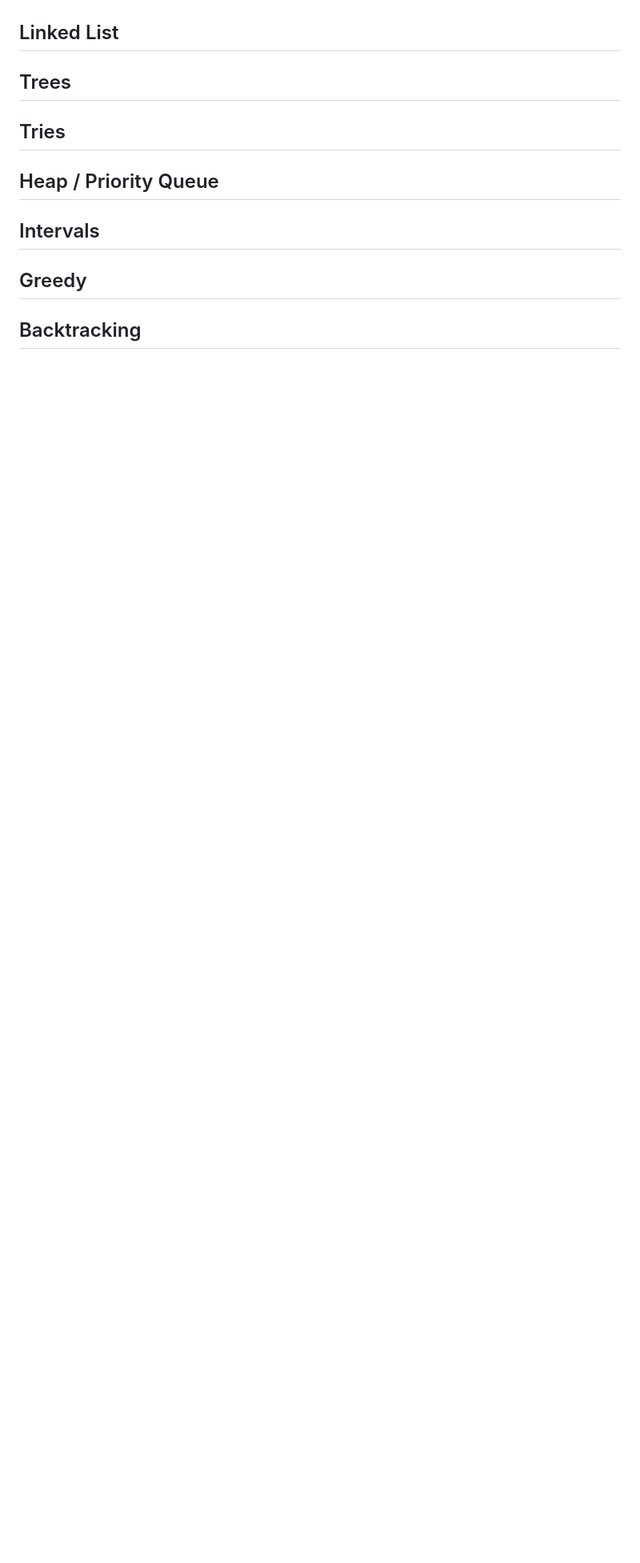
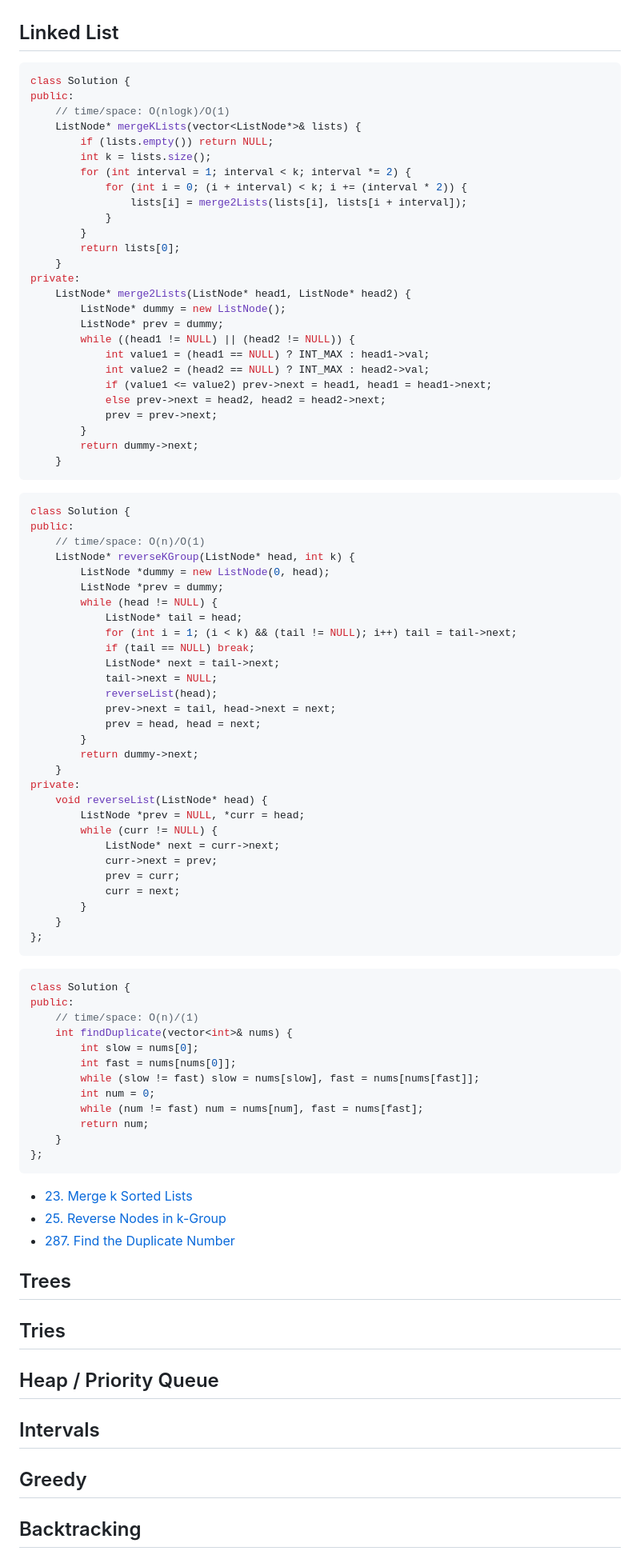
Before and after one commit to yao-jason/cpp-leetcode-templates, a Markdown page: README.md, the part around the change. Shown at 80% size. Rendered like a GitHub page; blank space fills up the shorter version.

````diff
--- a/README.md
+++ b/README.md
@@ -208,6 +208,86 @@ private:
 
 ## Linked List
 
+```cpp
+class Solution {
+public:
+    // time/space: O(nlogk)/O(1)
+    ListNode* mergeKLists(vector<ListNode*>& lists) {
+        if (lists.empty()) return NULL;
+        int k = lists.size();
+        for (int interval = 1; interval < k; interval *= 2) {
+            for (int i = 0; (i + interval) < k; i += (interval * 2)) {
+                lists[i] = merge2Lists(lists[i], lists[i + interval]);
+            }
+        }
+        return lists[0];
+    }
+private:
+    ListNode* merge2Lists(ListNode* head1, ListNode* head2) {
+        ListNode* dummy = new ListNode();
+        ListNode* prev = dummy;
+        while ((head1 != NULL) || (head2 != NULL)) {
+            int value1 = (head1 == NULL) ? INT_MAX : head1->val;
+            int value2 = (head2 == NULL) ? INT_MAX : head2->val;
+            if (value1 <= value2) prev->next = head1, head1 = head1->next;
+            else prev->next = head2, head2 = head2->next;
+            prev = prev->next;
+        }
+        return dummy->next;
+    }
+```
+
+```cpp
+class Solution {
+public:
+    // time/space: O(n)/O(1)
+    ListNode* reverseKGroup(ListNode* head, int k) {
+        ListNode *dummy = new ListNode(0, head);
+        ListNode *prev = dummy;
+        while (head != NULL) {
+            ListNode* tail = head;
+            for (int i = 1; (i < k) && (tail != NULL); i++) tail = tail->next;
+            if (tail == NULL) break;
+            ListNode* next = tail->next;
+            tail->next = NULL;
+            reverseList(head);
+            prev->next = tail, head->next = next;
+            prev = head, head = next;
+        }
+        return dummy->next;
+    }
+private:
+    void reverseList(ListNode* head) {
+        ListNode *prev = NULL, *curr = head;
+        while (curr != NULL) {
+            ListNode* next = curr->next;
+            curr->next = prev;
+            prev = curr;
+            curr = next;
+        }
+    }
+};
+```
+
+```cpp
+class Solution {
+public:
+    // time/space: O(n)/(1)
+    int findDuplicate(vector<int>& nums) {
+        int slow = nums[0];
+        int fast = nums[nums[0]];
+        while (slow != fast) slow = nums[slow], fast = nums[nums[fast]];
+        int num = 0;
+        while (num != fast) num = nums[num], fast = nums[fast];
+        return num;
+    }
+};
+```
+
+* [23. Merge k Sorted Lists](https://leetcode.com/problems/merge-k-sorted-lists)
+* [25. Reverse Nodes in k-Group](https://leetcode.com/problems/reverse-nodes-in-k-group)
+* [287. Find the Duplicate Number](https://leetcode.com/problems/find-the-duplicate-number)
+
 ## Trees
 
 ## Tries
````
